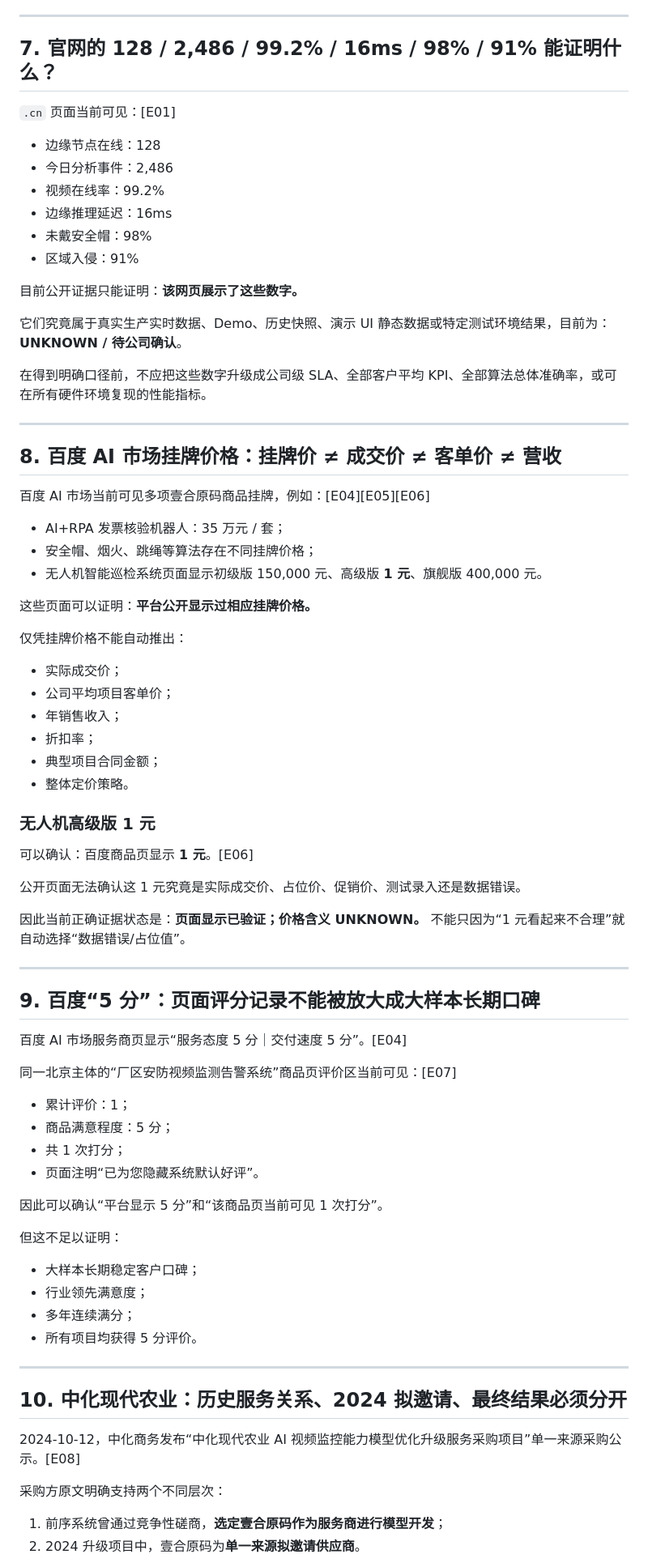
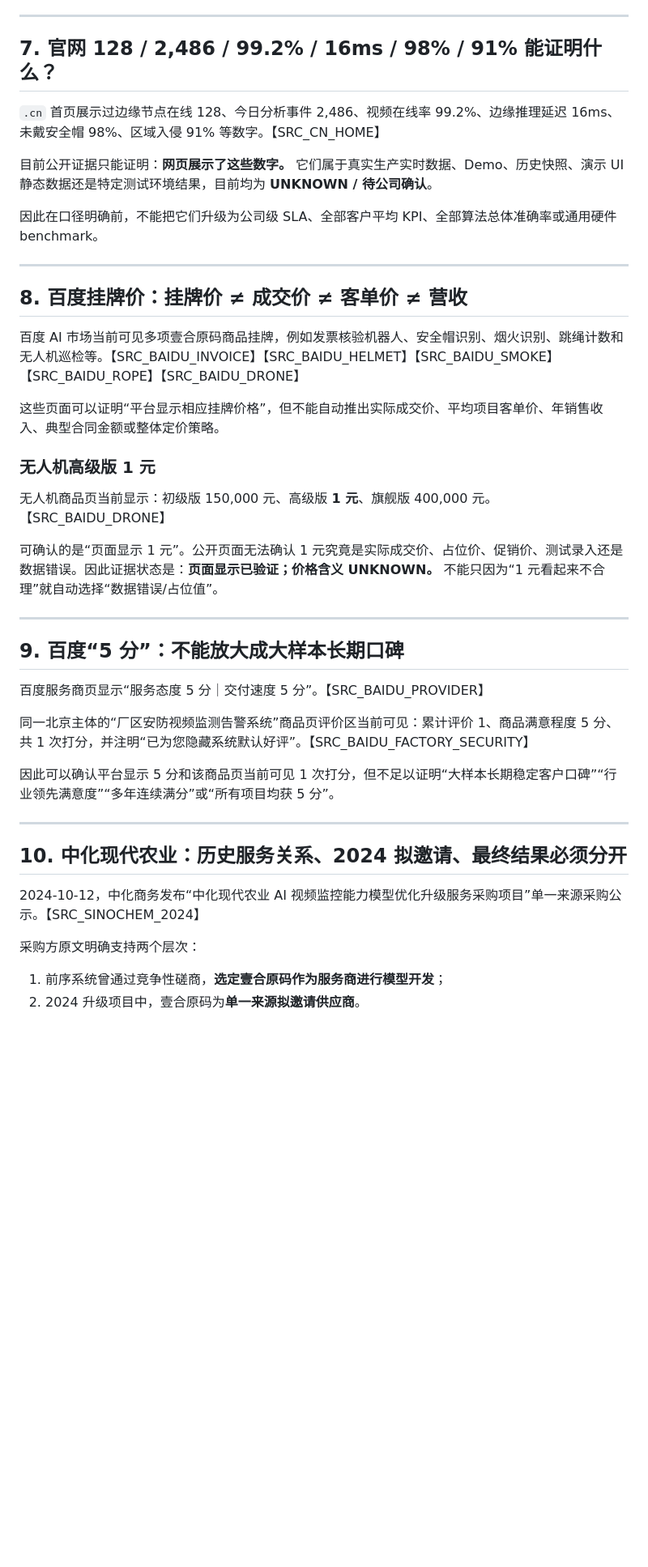
Before and after one commit to urphyshawnnaschr-sketch/clash-, a Markdown page: company-facts/README.md, the part around one of its changes. Shown at 81% size. GitHub-like rendering; blank space fills up the shorter version.

```diff
--- a/company-facts/README.md
+++ b/company-facts/README.md
@@ -156,81 +88,45 @@
 
 ---
 
-## 7. 官网的 128 / 2,486 / 99.2% / 16ms / 98% / 91% 能证明什么？
+## 7. 官网 128 / 2,486 / 99.2% / 16ms / 98% / 91% 能证明什么？
 
-`.cn` 页面当前可见：[E01]
+`.cn` 首页展示过边缘节点在线 128、今日分析事件 2,486、视频在线率 99.2%、边缘推理延迟 16ms、未戴安全帽 98%、区域入侵 91% 等数字。【SRC_CN_HOME】
 
-- 边缘节点在线：128
-- 今日分析事件：2,486
-- 视频在线率：99.2%
-- 边缘推理延迟：16ms
-- 未戴安全帽：98%
-- 区域入侵：91%
+目前公开证据只能证明：**网页展示了这些数字。** 它们属于真实生产实时数据、Demo、历史快照、演示 UI 静态数据还是特定测试环境结果，目前均为 **UNKNOWN / 待公司确认**。
 
-目前公开证据只能证明：**该网页展示了这些数字。**
-
-它们究竟属于真实生产实时数据、Demo、历史快照、演示 UI 静态数据或特定测试环境结果，目前为：**UNKNOWN / 待公司确认**。
-
-在得到明确口径前，不应把这些数字升级成公司级 SLA、全部客户平均 KPI、全部算法总体准确率，或可在所有硬件环境复现的性能指标。
+因此在口径明确前，不能把它们升级为公司级 SLA、全部客户平均 KPI、全部算法总体准确率或通用硬件 benchmark。
 
 ---
 
-## 8. 百度 AI 市场挂牌价格：挂牌价 ≠ 成交价 ≠ 客单价 ≠ 营收
+## 8. 百度挂牌价：挂牌价 ≠ 成交价 ≠ 客单价 ≠ 营收
 
-百度 AI 市场当前可见多项壹合原码商品挂牌，例如：[E04][E05][E06]
+百度 AI 市场当前可见多项壹合原码商品挂牌，例如发票核验机器人、安全帽识别、烟火识别、跳绳计数和无人机巡检等。【SRC_BAIDU_INVOICE】【SRC_BAIDU_HELMET】【SRC_BAIDU_SMOKE】【SRC_BAIDU_ROPE】【SRC_BAIDU_DRONE】
 
-- AI+RPA 发票核验机器人：35 万元 / 套；
-- 安全帽、烟火、跳绳等算法存在不同挂牌价格；
-- 无人机智能巡检系统页面显示初级版 150,000 元、高级版 **1 元**、旗舰版 400,000 元。
-
-这些页面可以证明：**平台公开显示过相应挂牌价格。**
-
-仅凭挂牌价格不能自动推出：
-
-- 实际成交价；
-- 公司平均项目客单价；
-- 年销售收入；
-- 折扣率；
-- 典型项目合同金额；
-- 整体定价策略。
+这些页面可以证明“平台显示相应挂牌价格”，但不能自动推出实际成交价、平均项目客单价、年销售收入、典型合同金额或整体定价策略。
 
 ### 无人机高级版 1 元
 
-可以确认：百度商品页显示 **1 元**。[E06]
+无人机商品页当前显示：初级版 150,000 元、高级版 **1 元**、旗舰版 400,000 元。【SRC_BAIDU_DRONE】
 
-公开页面无法确认这 1 元究竟是实际成交价、占位价、促销价、测试录入还是数据错误。
-
-因此当前正确证据状态是：**页面显示已验证；价格含义 UNKNOWN。** 不能只因为“1 元看起来不合理”就自动选择“数据错误/占位值”。
+可确认的是“页面显示 1 元”。公开页面无法确认 1 元究竟是实际成交价、占位价、促销价、测试录入还是数据错误。因此证据状态是：**页面显示已验证；价格含义 UNKNOWN。** 不能只因为“1 元看起来不合理”就自动选择“数据错误/占位值”。
 
 ---
 
-## 9. 百度“5 分”：页面评分记录不能被放大成大样本长期口碑
+## 9. 百度“5 分”：不能放大成大样本长期口碑
 
-百度 AI 市场服务商页显示“服务态度 5 分｜交付速度 5 分”。[E04]
+百度服务商页显示“服务态度 5 分｜交付速度 5 分”。【SRC_BAIDU_PROVIDER】
 
-同一北京主体的“厂区安防视频监测告警系统”商品页评价区当前可见：[E07]
+同一北京主体的“厂区安防视频监测告警系统”商品页评价区当前可见：累计评价 1、商品满意程度 5 分、共 1 次打分，并注明“已为您隐藏系统默认好评”。【SRC_BAIDU_FACTORY_SECURITY】
 
-- 累计评价：1；
-- 商品满意程度：5 分；
-- 共 1 次打分；
-- 页面注明“已为您隐藏系统默认好评”。
-
-因此可以确认“平台显示 5 分”和“该商品页当前可见 1 次打分”。
-
-但这不足以证明：
-
-- 大样本长期稳定客户口碑；
-- 行业领先满意度；
-- 多年连续满分；
-- 所有项目均获得 5 分评价。
+因此可以确认平台显示 5 分和该商品页当前可见 1 次打分，但不足以证明“大样本长期稳定客户口碑”“行业领先满意度”“多年连续满分”或“所有项目均获 5 分”。
 
 ---
 
 ## 10. 中化现代农业：历史服务关系、2024 拟邀请、最终结果必须分开
 
-2024-10-12，中化商务发布“中化现代农业 AI 视频监控能力模型优化升级服务采购项目”单一来源采购公示。[E08]
+2024-10-12，中化商务发布“中化现代农业 AI 视频监控能力模型优化升级服务采购项目”单一来源采购公示。【SRC_SINOCHEM_2024】
 
-采购方原文明确支持两个不同层次：
+采购方原文明确支持两个层次：
 
 1. 前序系统曾通过竞争性磋商，**选定壹合原码作为服务商进行模型开发**；
 2. 2024 升级项目中，壹合原码为**单一来源拟邀请供应商**。
```
Also changed, not shown: other parts of company-facts/README.md (+98 -234 lines).
